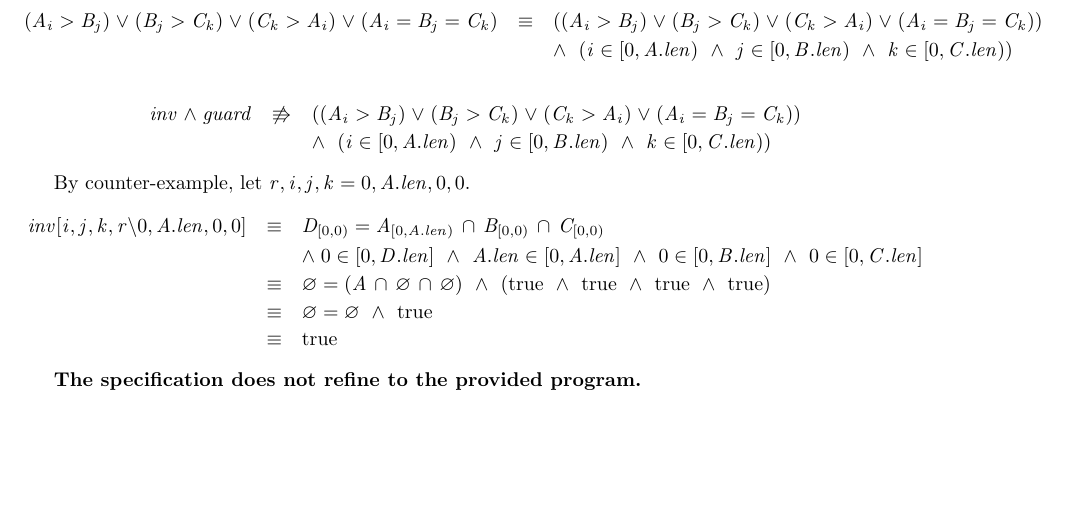
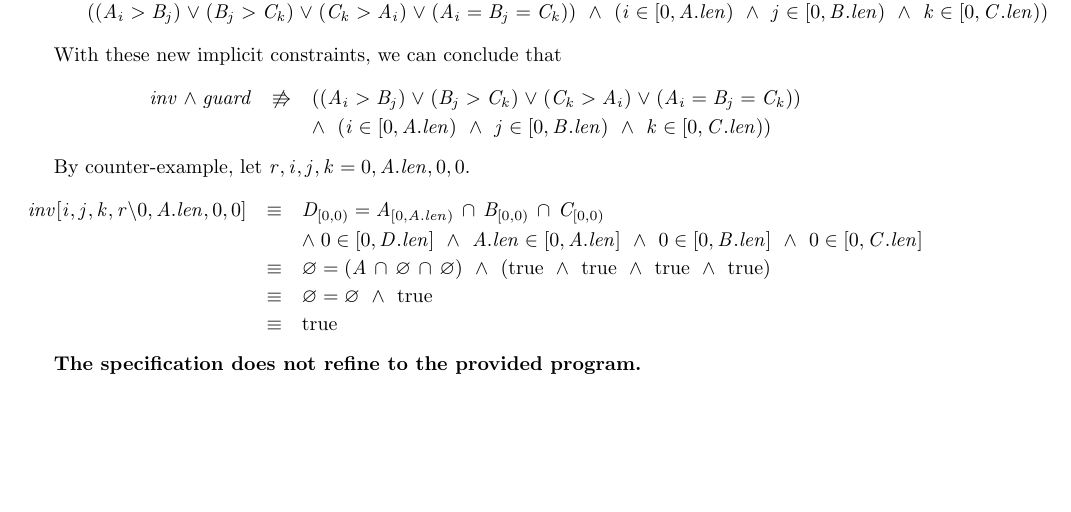
Before and after one commit to MaxwellBo/CSSE3100_Assignments, a LaTeX problem sheet (Assignment_2_Solutions.tex): part of page 3 of 3, cut so that both start at the same text. Compiled offline with pdfLaTeX.

Commit message:
Fix the stuff

```diff
--- a/Assignment_2_Solutions.tex
+++ b/Assignment_2_Solutions.tex
@@ -162,10 +162,12 @@ Actions that have undefined behaviour, such as out-of-bounds array indexing, are
 
 Thus
 
-\begin{eqnarray*}
-\GUARDUNION & \equiv & (\GUARDUNION)\\
-    && \land~ (\BOUNDEDNONINCLUSIVE{i}{j}{k})
-\end{eqnarray*}
+\DERIVE
+\hint {\equiv} {Implicit constraints}
+\form{(\GUARDUNION) ~\land~ (\BOUNDEDNONINCLUSIVE{i}{j}{k})}
+\ENDDERIVE
+
+With these new implicit constraints, we can conclude that
 
 \begin{eqnarray*}
 inv \land guard  & \not\entails & (\GUARDUNION)\\
```
Also changed, not shown: Assignment_2_Solutions.pdf.
